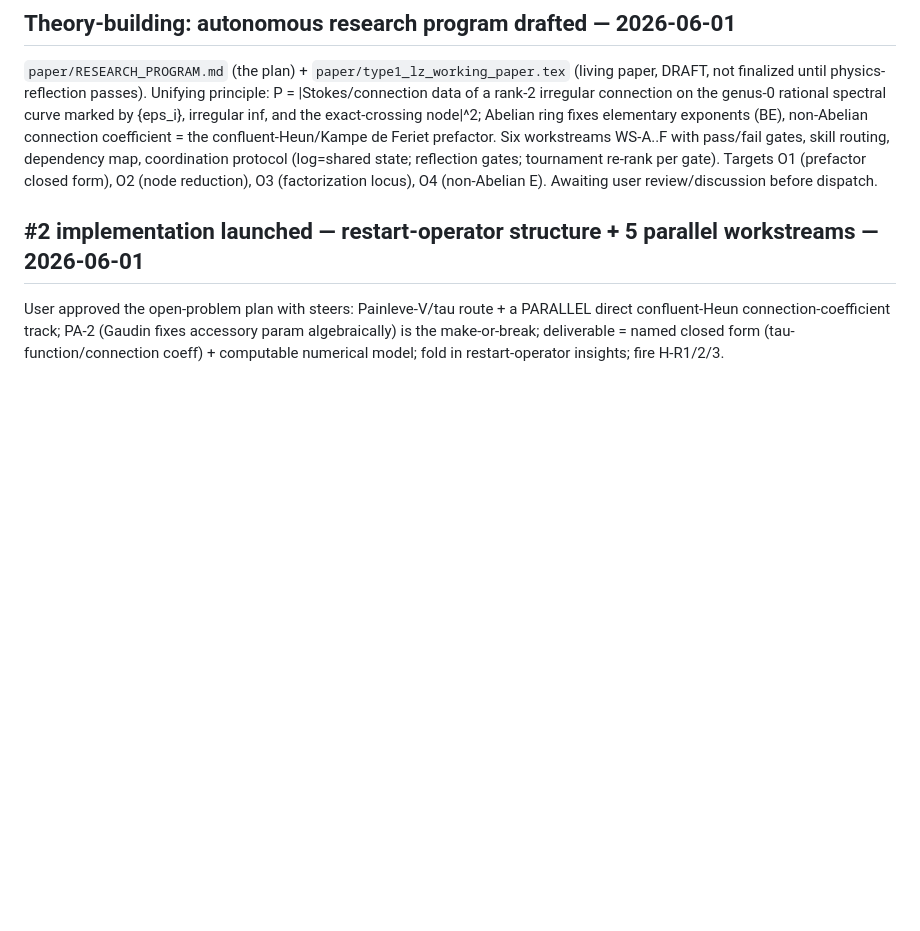
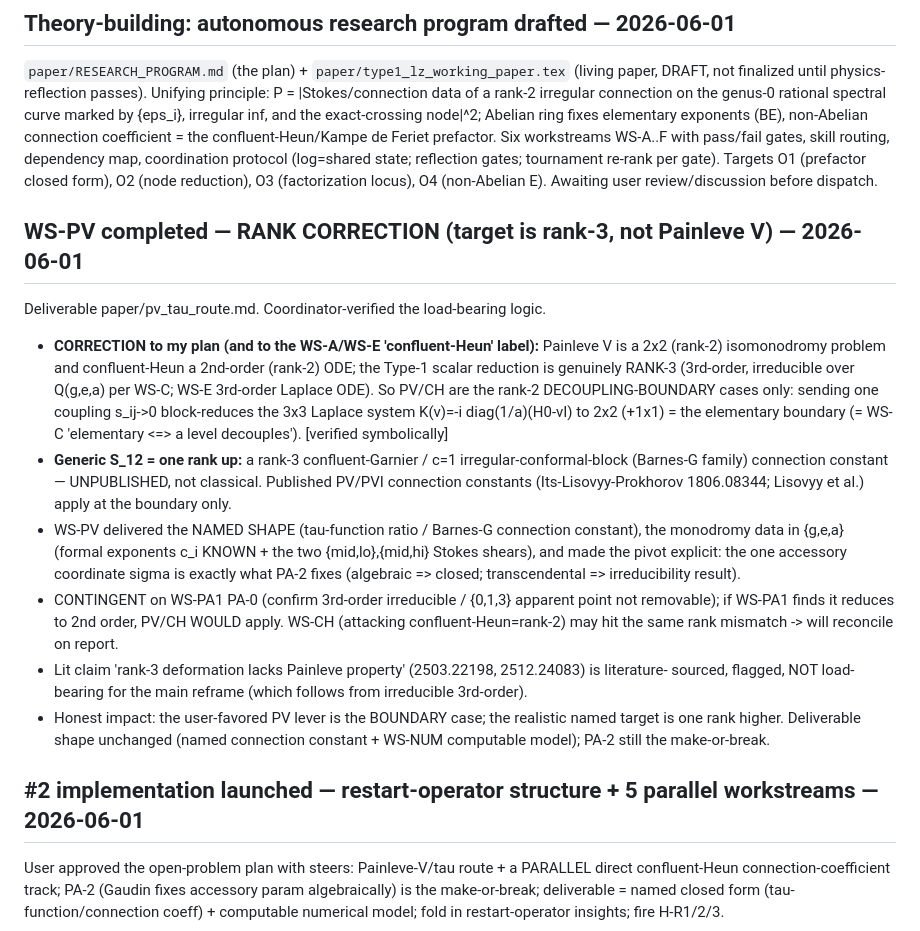
Before and after one commit to hailekofi/Claude-CoMath, a Markdown page: projects/type-1-lz/RESEARCH_LOG.md, the part around the change. GitHub-like rendering; blank space fills up the shorter version.

Commit message:
Type1 LZ #2: WS-PV rank correction — target is rank-3 (confluent-Garnier/c=1 block connection constant), PV/confluent-Heun are the rank-2 decoupling-boundary; PA-2 still the pivot

```diff
--- a/projects/type-1-lz/RESEARCH_LOG.md
+++ b/projects/type-1-lz/RESEARCH_LOG.md
@@ -125,6 +125,30 @@ coefficient = the confluent-Heun/Kampe de Feriet prefactor. Six workstreams WS-A
 gates, skill routing, dependency map, coordination protocol (log=shared state; reflection gates;
 tournament re-rank per gate). Targets O1 (prefactor closed form), O2 (node reduction), O3
 (factorization locus), O4 (non-Abelian E). Awaiting user review/discussion before dispatch.
+
+## WS-PV completed — RANK CORRECTION (target is rank-3, not Painleve V) — 2026-06-01
+Deliverable paper/pv_tau_route.md. Coordinator-verified the load-bearing logic.
+- **CORRECTION to my plan (and to the WS-A/WS-E 'confluent-Heun' label):** Painleve V is a 2x2
+  (rank-2) isomonodromy problem and confluent-Heun a 2nd-order (rank-2) ODE; the Type-1 scalar
+  reduction is genuinely RANK-3 (3rd-order, irreducible over Q(g,e,a) per WS-C; WS-E 3rd-order
+  Laplace ODE). So PV/CH are the rank-2 DECOUPLING-BOUNDARY cases only: sending one coupling
+  s_ij->0 block-reduces the 3x3 Laplace system K(v)=-i diag(1/a)(H0-vI) to 2x2 (+1x1) = the
+  elementary boundary (= WS-C 'elementary <=> a level decouples'). [verified symbolically]
+- **Generic S_12 = one rank up:** a rank-3 confluent-Garnier / c=1 irregular-conformal-block
+  (Barnes-G family) connection constant — UNPUBLISHED, not classical. Published PV/PVI connection
+  constants (Its-Lisovyy-Prokhorov 1806.08344; Lisovyy et al.) apply at the boundary only.
+- WS-PV delivered the NAMED SHAPE (tau-function ratio / Barnes-G connection constant), the monodromy
+  data in {g,e,a} (formal exponents c_i KNOWN + the two {mid,lo},{mid,hi} Stokes shears), and made
+  the pivot explicit: the one accessory coordinate sigma is exactly what PA-2 fixes (algebraic =>
+  closed; transcendental => irreducibility result).
+- CONTINGENT on WS-PA1 PA-0 (confirm 3rd-order irreducible / {0,1,3} apparent point not removable);
+  if WS-PA1 finds it reduces to 2nd order, PV/CH WOULD apply. WS-CH (attacking confluent-Heun=rank-2)
+  may hit the same rank mismatch -> will reconcile on report.
+- Lit claim 'rank-3 deformation lacks Painleve property' (2503.22198, 2512.24083) is literature-
+  sourced, flagged, NOT load-bearing for the main reframe (which follows from irreducible 3rd-order).
+- Honest impact: the user-favored PV lever is the BOUNDARY case; the realistic named target is one
+  rank higher. Deliverable shape unchanged (named connection constant + WS-NUM computable model);
+  PA-2 still the make-or-break.
 
 ## #2 implementation launched — restart-operator structure + 5 parallel workstreams — 2026-06-01
 User approved the open-problem plan with steers: Painleve-V/tau route + a PARALLEL direct
```
Also changed, not shown: 1 other file.
